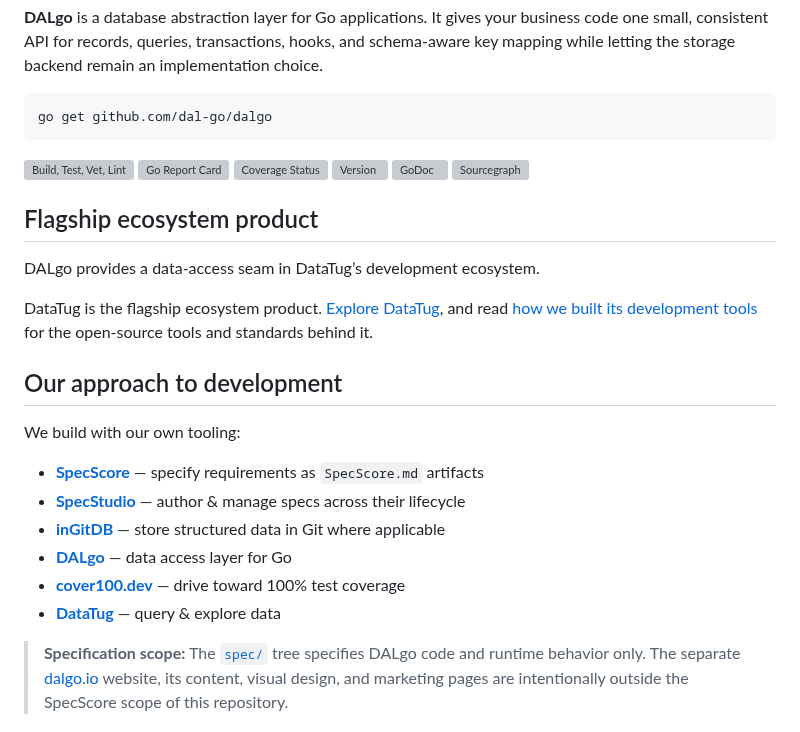
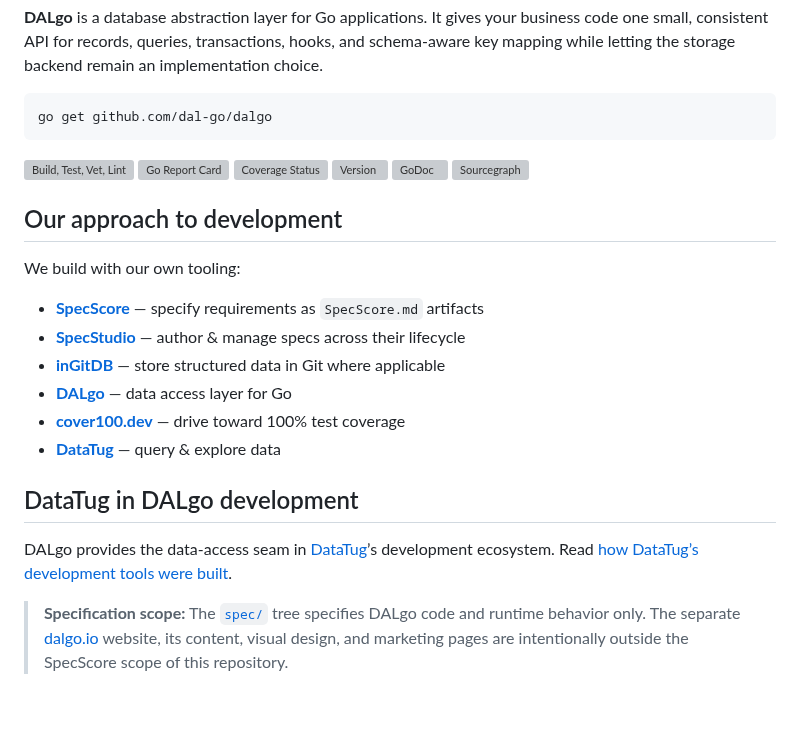
Before and after one commit to dal-go/dalgo, a Markdown page: README.md, the part around the change. Rendered like a GitHub page; blank space fills up the shorter version; grey boxes are pictures that could not be loaded.

Commit message:
docs(ecosystem): refine DataTug role copy

```diff
--- a/README.md
+++ b/README.md
@@ -20,12 +20,6 @@ go get github.com/dal-go/dalgo
 
 <!-- dev-approach:v1 -->
 
-## Flagship ecosystem product
-
-DALgo provides a data-access seam in DataTug’s development ecosystem.
-
-DataTug is the flagship ecosystem product. [Explore DataTug](https://datatug.app), and read [how we built its development tools](https://datatug.app/en/under-the-hood/tools-we-built/) for the open-source tools and standards behind it.
-
 ## Our approach to development
 
 We build with our own tooling:
@@ -37,6 +31,10 @@ We build with our own tooling:
 - **[cover100.dev](https://cover100.dev)** — drive toward 100% test coverage
 - **[DataTug](https://datatug.io)** — query & explore data
 <!-- /dev-approach -->
+
+## DataTug in DALgo development
+
+DALgo provides the data-access seam in [DataTug](https://datatug.app)’s development ecosystem. Read [how DataTug’s development tools were built](https://datatug.app/en/under-the-hood/tools-we-built/).
 
 > **Specification scope:** The [`spec/`](./spec) tree specifies DALgo code and
 > runtime behavior only. The separate [dalgo.io](https://dalgo.io/) website,
```
